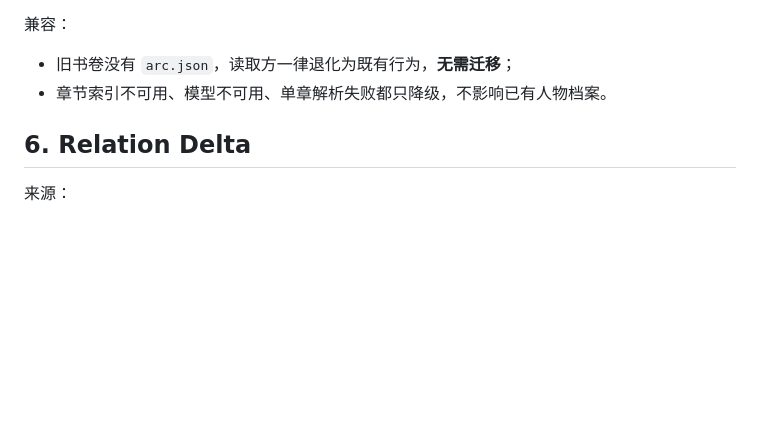
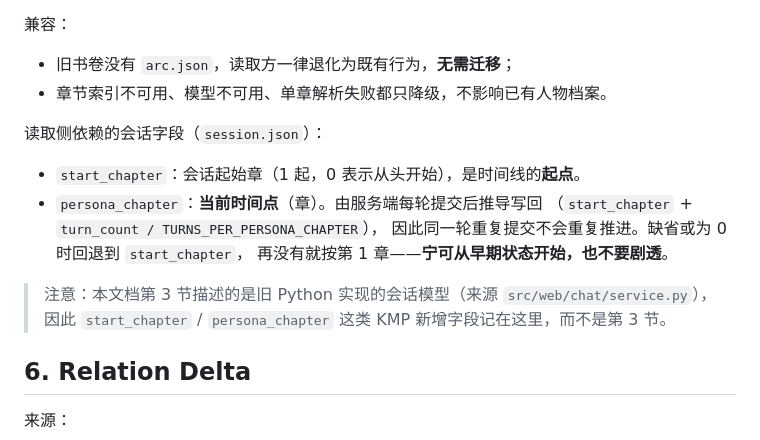
Before and after one commit to dz3197578117-lab/zaomeng, a Markdown page: docs/data-dictionary.md, the part around the change. Rendered like a GitHub page; blank space fills up the shorter version.

Commit message:
docs: 补齐 persona_chapter 的接口与数据字典说明
审计「源码是否跟随改动、有无该改未改的同类位置」时发现两处文档缺口：

1) docs/server-api.md §11.2 DialogueSession 的字段分组里没有说话人时间点相关字段。
   新增「章节与人物时间点」分组，记录 start_chapter / start_chapter_title /
   persona_chapter，并说明 persona_chapter 是**推导**写入（每 4 轮推进一章），
   重复提交同一轮不会重复推进，0 表示尚未推导、调用方应回退 start_chapter。

2) docs/data-dictionary.md 第 3 节标注来源是 src/web/chat/service.py，
   记录的是**旧 Python 实现**的会话模型，因此不适合放 KMP 新增字段。
   改为在 5.1 人设弧线一节记录读取侧依赖的会话字段
   （start_chapter / persona_chapter 及其回退规则），并加注说明为何不放在第 3 节。

审计同时确认：
- 提示词全仓只有 3 处副本（prompts/、androidMain/assets/、composeResources/），
  没有第 4 份；src/ 与 zaomeng-skill/ 没有重复提示词；
- 四个功能提交都包含真实源码改动（core/contracts、data/remote、data/repository、
  feature/chat、server/llm、server 及测试），不只是文档与发布说明。

纯文档改动，不影响版本号与已发布的 2.1.9。

```diff
--- a/docs/data-dictionary.md
+++ b/docs/data-dictionary.md
@@ -412,6 +412,17 @@ source of truth 建议：
 - 旧书卷没有 `arc.json`，读取方一律退化为既有行为，**无需迁移**；
 - 章节索引不可用、模型不可用、单章解析失败都只降级，不影响已有人物档案。
 
+读取侧依赖的会话字段（`session.json`）：
+
+- `start_chapter`：会话起始章（1 起，0 表示从头开始），是时间线的**起点**。
+- `persona_chapter`：**当前时间点**（章）。由服务端每轮提交后推导写回
+  （`start_chapter` + `turn_count / TURNS_PER_PERSONA_CHAPTER`），
+  因此同一轮重复提交不会重复推进。缺省或为 0 时回退到 `start_chapter`，
+  再没有就按第 1 章——**宁可从早期状态开始，也不要剧透**。
+
+> 注意：本文档第 3 节描述的是旧 Python 实现的会话模型（来源 `src/web/chat/service.py`），
+> 因此 `start_chapter` / `persona_chapter` 这类 KMP 新增字段记在这里，而不是第 3 节。
+
 ## 6. Relation Delta
 
 来源：
```
Also changed, not shown: docs/server-api.md (+5 -0 lines).
